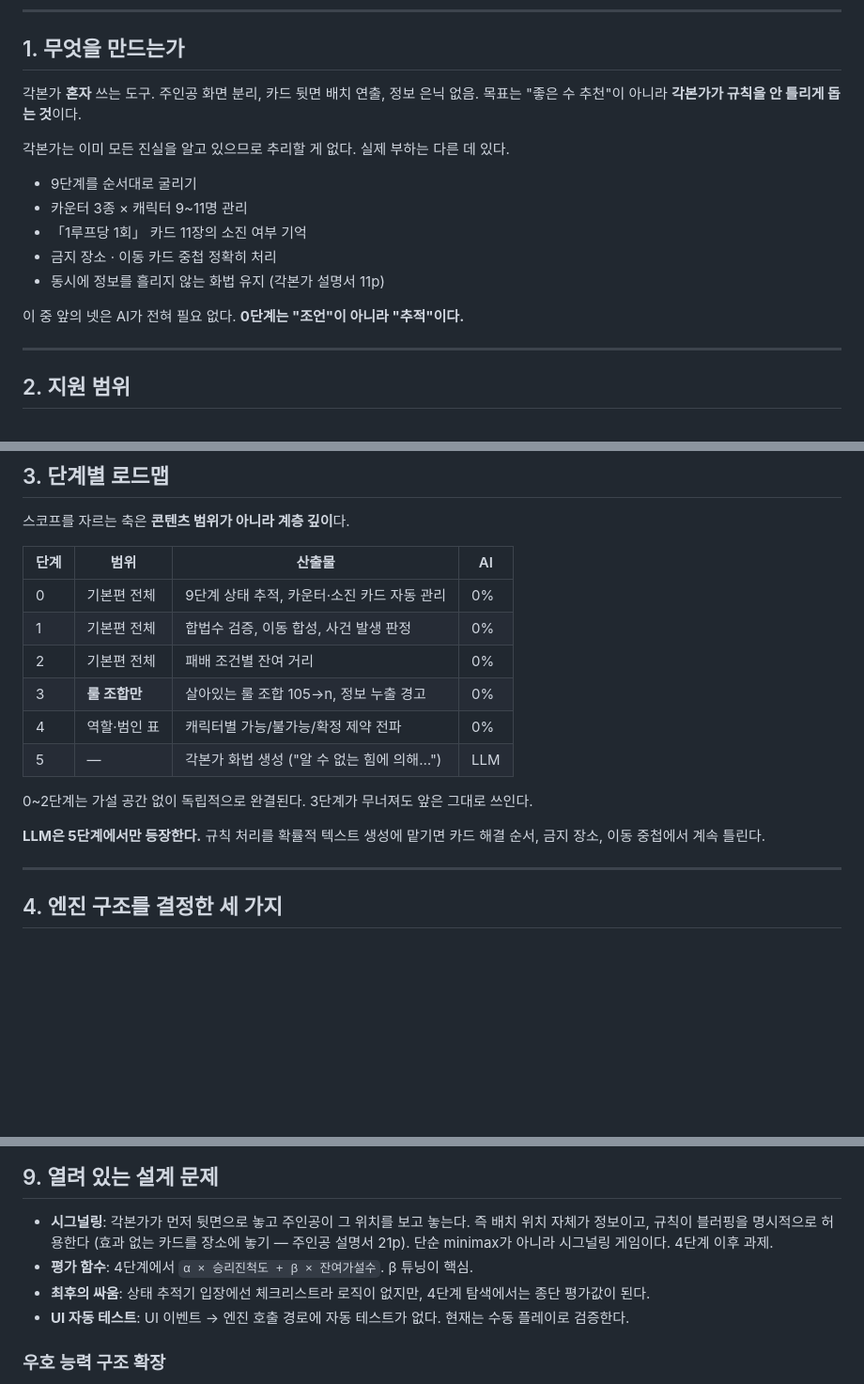
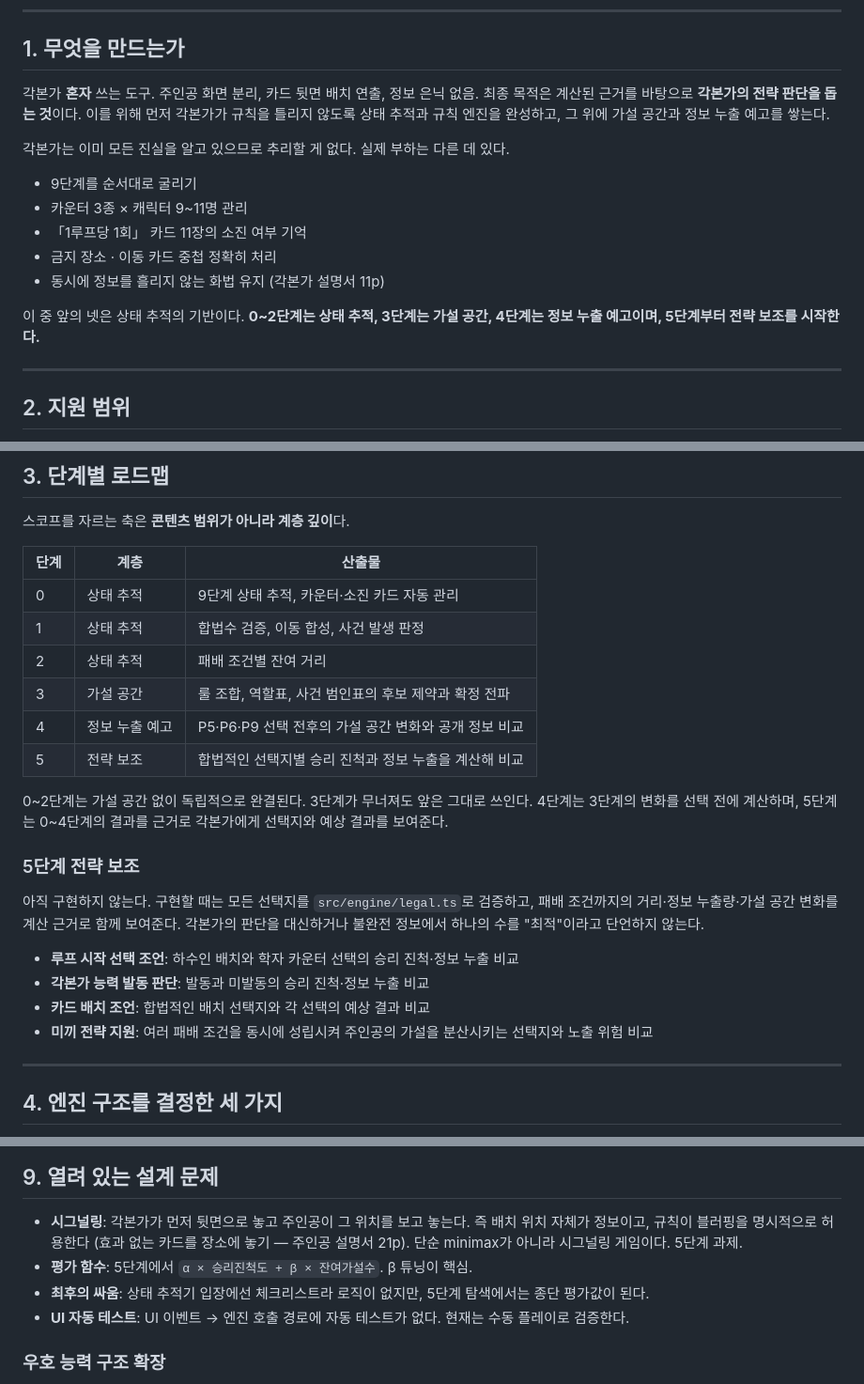
Before and after one commit to qazesc2h/tragedy-looper-mastermind, a Markdown page: HANDOFF.md, 3 parts joined by grey strips. Shown at 94% size. Rendered like a GitHub page; blank space fills up the shorter version.

Commit message:
docs: define strategy assistance roadmap

```diff
--- a/HANDOFF.md
+++ b/HANDOFF.md
@@ -8,7 +8,9 @@
 ## 1. 무엇을 만드는가
 
 각본가 **혼자** 쓰는 도구. 주인공 화면 분리, 카드 뒷면 배치 연출, 정보 은닉 없음.
-목표는 "좋은 수 추천"이 아니라 **각본가가 규칙을 안 틀리게 돕는 것**이다.
+최종 목적은 계산된 근거를 바탕으로 **각본가의 전략 판단을 돕는 것**이다. 이를 위해
+먼저 각본가가 규칙을 틀리지 않도록 상태 추적과 규칙 엔진을 완성하고, 그 위에 가설
+공간과 정보 누출 예고를 쌓는다.
 
 각본가는 이미 모든 진실을 알고 있으므로 추리할 게 없다. 실제 부하는 다른 데 있다.
 
@@ -18,7 +20,8 @@
 - 금지 장소 · 이동 카드 중첩 정확히 처리
 - 동시에 정보를 흘리지 않는 화법 유지 (각본가 설명서 11p)
 
-이 중 앞의 넷은 AI가 전혀 필요 없다. **0단계는 "조언"이 아니라 "추적"이다.**
+이 중 앞의 넷은 상태 추적의 기반이다. **0~2단계는 상태 추적, 3단계는 가설 공간,
+4단계는 정보 누출 예고이며, 5단계부터 전략 보조를 시작한다.**
 
 ---
 
@@ -37,19 +40,30 @@
 
 스코프를 자르는 축은 **콘텐츠 범위가 아니라 계층 깊이**다.
 
-| 단계 | 범위 | 산출물 | AI |
-|---|---|---|---|
-| 0 | 기본편 전체 | 9단계 상태 추적, 카운터·소진 카드 자동 관리 | 0% |
-| 1 | 기본편 전체 | 합법수 검증, 이동 합성, 사건 발생 판정 | 0% |
-| 2 | 기본편 전체 | 패배 조건별 잔여 거리 | 0% |
-| 3 | **룰 조합만** | 살아있는 룰 조합 105→n, 정보 누출 경고 | 0% |
-| 4 | 역할·범인 표 | 캐릭터별 가능/불가능/확정 제약 전파 | 0% |
-| 5 | — | 각본가 화법 생성 ("알 수 없는 힘에 의해…") | LLM |
+| 단계 | 계층 | 산출물 |
+|---|---|---|
+| 0 | 상태 추적 | 9단계 상태 추적, 카운터·소진 카드 자동 관리 |
+| 1 | 상태 추적 | 합법수 검증, 이동 합성, 사건 발생 판정 |
+| 2 | 상태 추적 | 패배 조건별 잔여 거리 |
+| 3 | 가설 공간 | 룰 조합, 역할표, 사건 범인표의 후보 제약과 확정 전파 |
+| 4 | 정보 누출 예고 | P5·P6·P9 선택 전후의 가설 공간 변화와 공개 정보 비교 |
+| 5 | 전략 보조 | 합법적인 선택지별 승리 진척과 정보 누출을 계산해 비교 |
 
 0~2단계는 가설 공간 없이 독립적으로 완결된다. 3단계가 무너져도 앞은 그대로 쓰인다.
+4단계는 3단계의 변화를 선택 전에 계산하며, 5단계는 0~4단계의 결과를 근거로
+각본가에게 선택지와 예상 결과를 보여준다.
 
-**LLM은 5단계에서만 등장한다.** 규칙 처리를 확률적 텍스트 생성에 맡기면
-카드 해결 순서, 금지 장소, 이동 중첩에서 계속 틀린다.
+### 5단계 전략 보조
+
+아직 구현하지 않는다. 구현할 때는 모든 선택지를 `src/engine/legal.ts`로 검증하고,
+패배 조건까지의 거리·정보 누출량·가설 공간 변화를 계산 근거로 함께 보여준다.
+각본가의 판단을 대신하거나 불완전 정보에서 하나의 수를 "최적"이라고 단언하지 않는다.
+
+- **루프 시작 선택 조언**: 하수인 배치와 학자 카운터 선택의 승리 진척·정보 누출 비교
+- **각본가 능력 발동 판단**: 발동과 미발동의 승리 진척·정보 누출 비교
+- **카드 배치 조언**: 합법적인 배치 선택지와 각 선택의 예상 결과 비교
+- **미끼 전략 지원**: 여러 패배 조건을 동시에 성립시켜 주인공의 가설을 분산시키는
+  선택지와 노출 위험 비교
 
 ---
 
@@ -297,10 +311,10 @@ killer: {
 - **시그널링**: 각본가가 먼저 뒷면으로 놓고 주인공이 그 위치를 보고 놓는다.
   즉 배치 위치 자체가 정보이고, 규칙이 블러핑을 명시적으로 허용한다
   (효과 없는 카드를 장소에 놓기 — 주인공 설명서 21p). 단순 minimax가 아니라
-  시그널링 게임이다. 4단계 이후 과제.
-- **평가 함수**: 4단계에서 `α × 승리진척도 + β × 잔여가설수`. β 튜닝이 핵심.
+  시그널링 게임이다. 5단계 과제.
+- **평가 함수**: 5단계에서 `α × 승리진척도 + β × 잔여가설수`. β 튜닝이 핵심.
 - **최후의 싸움**: 상태 추적기 입장에선 체크리스트라 로직이 없지만,
-  4단계 탐색에서는 종단 평가값이 된다.
+  5단계 탐색에서는 종단 평가값이 된다.
 - **UI 자동 테스트**: UI 이벤트 → 엔진 호출 경로에 자동 테스트가 없다. 현재는
   수동 플레이로 검증한다.
 
```
Also changed, not shown: AGENTS.md (+16 -7 lines).
